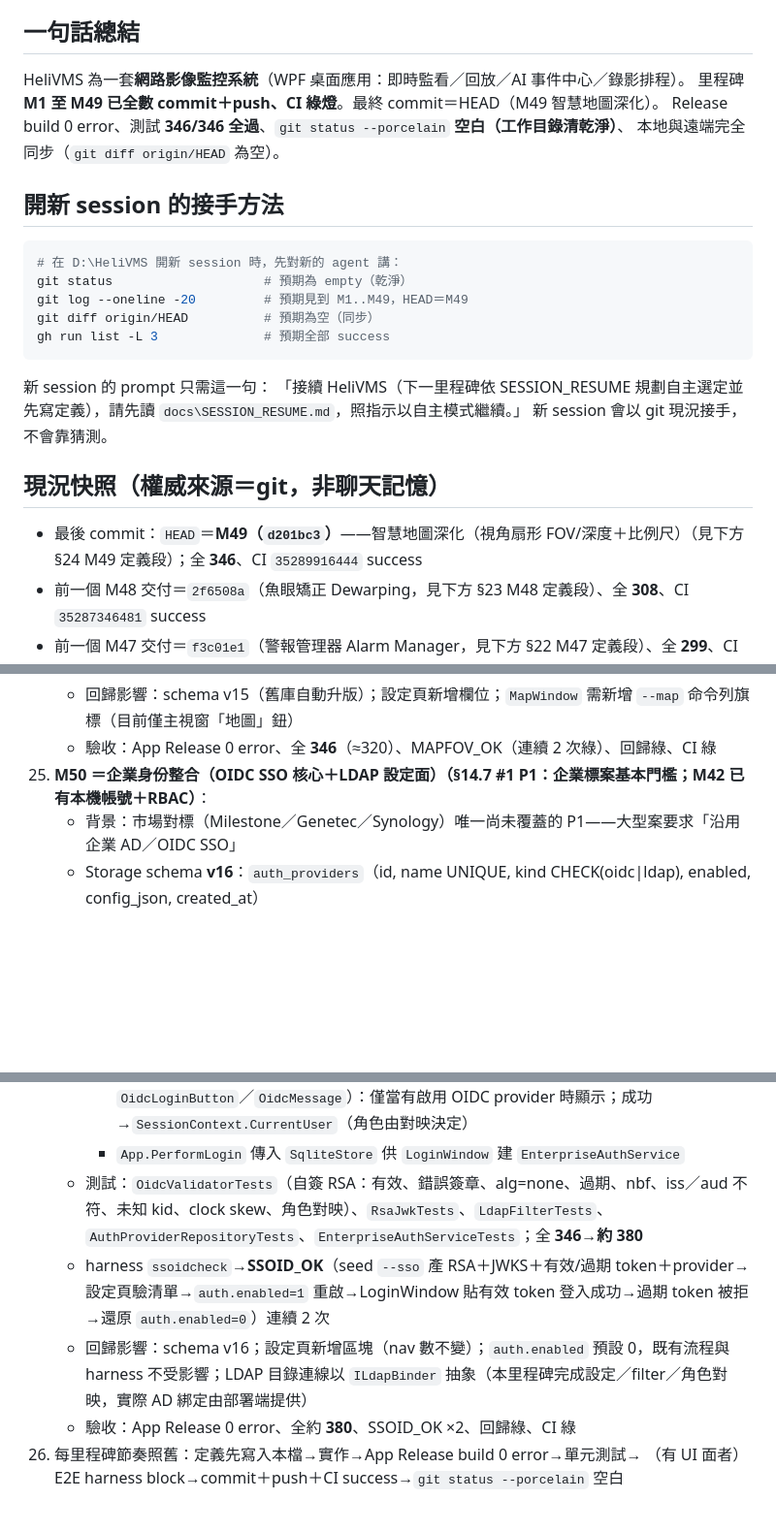
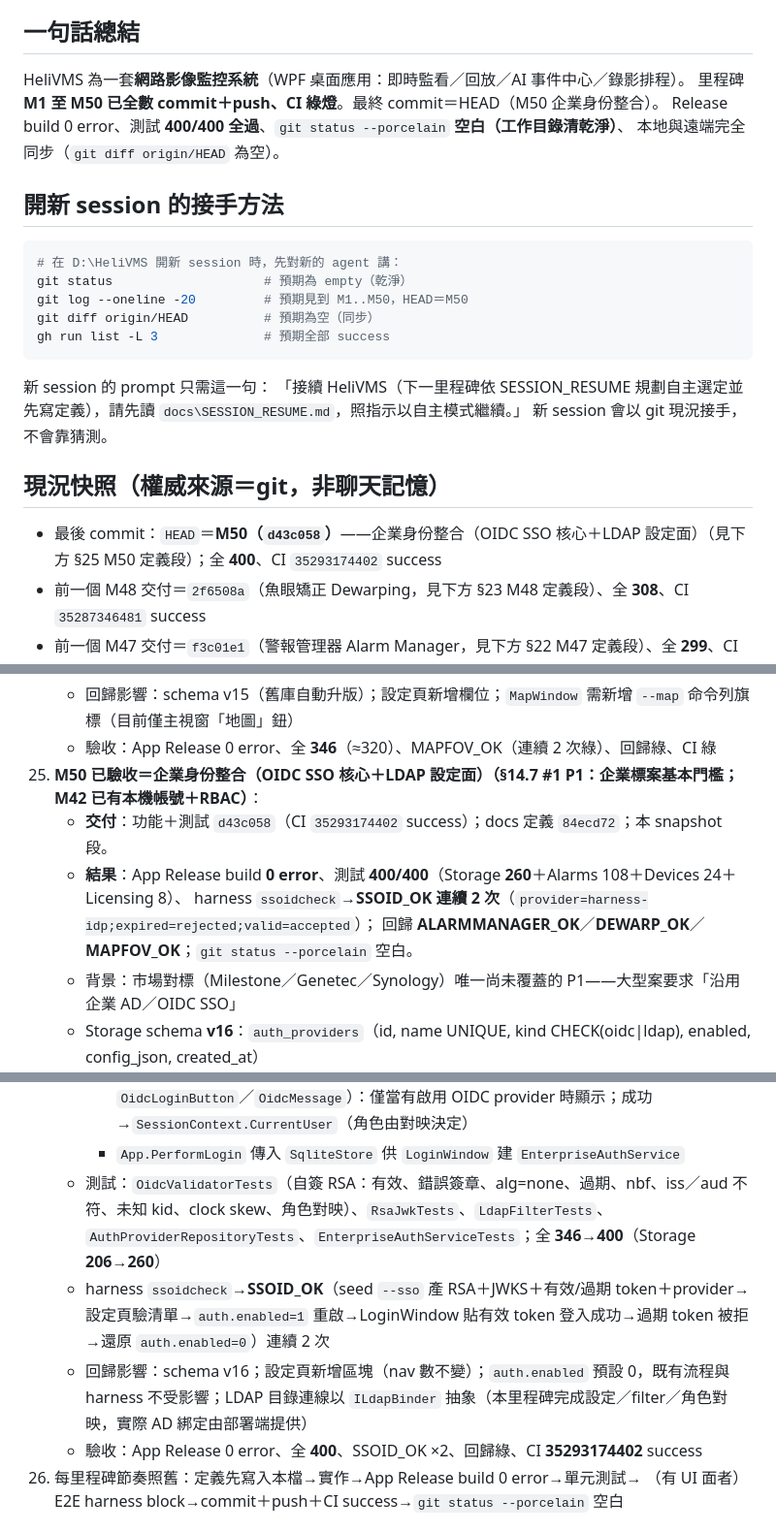
Before and after one commit to js0935/HeliVMS, a Markdown page: docs/SESSION_RESUME.md, 3 parts joined by grey strips. Shown at 97% size. Drawn GitHub-style; blank space fills up the shorter version.

Commit message:
docs：M50 snapshot——HEAD `d43c058`（企業身份整合 OIDC SSO＋LDAP 設定面，§14.7 #1）；全 400/400（Storage 260）、CI `35293174402` success、ssoidcheck→SSOID_OK ×2、回歸 ALARMMANAGER_OK/DEWARP_OK/MAPFOV_OK、git clean

````diff
--- a/docs/SESSION_RESUME.md
+++ b/docs/SESSION_RESUME.md
@@ -6,15 +6,15 @@
 
 ## 一句話總結
 HeliVMS 為一套**網路影像監控系統**（WPF 桌面應用：即時監看／回放／AI 事件中心／錄影排程）。
-里程碑 **M1 至 M49 已全數 commit＋push、CI 綠燈**。最終 commit＝HEAD（M49 智慧地圖深化）。
-Release build 0 error、測試 **346/346 全過**、`git status --porcelain` **空白（工作目錄清乾淨）**、
+里程碑 **M1 至 M50 已全數 commit＋push、CI 綠燈**。最終 commit＝HEAD（M50 企業身份整合）。
+Release build 0 error、測試 **400/400 全過**、`git status --porcelain` **空白（工作目錄清乾淨）**、
 本地與遠端完全同步（`git diff origin/HEAD` 為空）。
 
 ## 開新 session 的接手方法
 ```powershell
 # 在 D:\HeliVMS 開新 session 時，先對新的 agent 講：
 git status                    # 預期為 empty（乾淨）
-git log --oneline -20         # 預期見到 M1..M49，HEAD＝M49
+git log --oneline -20         # 預期見到 M1..M50，HEAD＝M50
 git diff origin/HEAD          # 預期為空（同步）
 gh run list -L 3              # 預期全部 success
 ```
@@ -23,7 +23,7 @@ gh run list -L 3              # 預期全部 success
 新 session 會以 git 現況接手，不會靠猜測。
 
 ## 現況快照（權威來源＝git，非聊天記憶）
-- 最後 commit：`HEAD`＝**M49（`d201bc3`）**——智慧地圖深化（視角扇形 FOV/深度＋比例尺）（見下方 §24 M49 定義段）；全 **346**、CI `35289916444` success
+- 最後 commit：`HEAD`＝**M50（`d43c058`）**——企業身份整合（OIDC SSO 核心＋LDAP 設定面）（見下方 §25 M50 定義段）；全 **400**、CI `35293174402` success
 - 前一個 M48 交付＝`2f6508a`（魚眼矯正 Dewarping，見下方 §23 M48 定義段）、全 **308**、CI `35287346481` success
 - 前一個 M47 交付＝`f3c01e1`（警報管理器 Alarm Manager，見下方 §22 M47 定義段）、全 **299**、CI `35286083642` success
 - 前一個 M46 交付＝`c7f6e8f`（錄影遮蔽 Redaction，見下方 §21 M46 定義段）、全 **293**、CI `35284550851` success
@@ -665,7 +665,11 @@ gh run list -L 3              # 預期全部 success
     - harness `mapfovcheck`→**MAPFOV_OK**（走 UI 真 DB）：seed 地圖（temp console 插 `maps` 列＋產 PNG）→`--settings` 地圖頁→選地圖→`MapScaleBox=0.05`→套用比例→`MapPinKindCombo=camera`→選通道→`MapPinAngleBox=45`/`Fov=120`/`Depth=5`→於 `MapPinCanvas` 放置→`MapPinList` 選列→套用幾何→`MapReportText` 含「已更新幾何」→DB 驗 `maps.scale_m_per_px=0.05` 與 `map_devices` angle/fov/depth→開 `MapWindow`（`--map`）→`MapScaleText` 含「0.05」→MAPFOV_OK 連續 2 次
     - 回歸影響：schema v15（舊庫自動升版）；設定頁新增欄位；`MapWindow` 需新增 `--map` 命令列旗標（目前僅主視窗「地圖」鈕）
     - 驗收：App Release 0 error、全 **346**（≈320）、MAPFOV_OK（連續 2 次綠）、回歸綠、CI 綠
-25. **M50 ＝企業身份整合（OIDC SSO 核心＋LDAP 設定面）（§14.7 #1 P1：企業標案基本門檻；M42 已有本機帳號＋RBAC）**：
+25. **M50 已驗收＝企業身份整合（OIDC SSO 核心＋LDAP 設定面）（§14.7 #1 P1：企業標案基本門檻；M42 已有本機帳號＋RBAC）**：
+    - **交付**：功能＋測試 `d43c058`（CI `35293174402` success）；docs 定義 `84ecd72`；本 snapshot 段。
+    - **結果**：App Release build **0 error**、測試 **400/400**（Storage **260**＋Alarms 108＋Devices 24＋Licensing 8）、
+      harness `ssoidcheck`→**SSOID_OK 連續 2 次**（`provider=harness-idp;expired=rejected;valid=accepted`）；
+      回歸 **ALARMMANAGER_OK**／**DEWARP_OK**／**MAPFOV_OK**；`git status --porcelain` 空白。
     - 背景：市場對標（Milestone／Genetec／Synology）唯一尚未覆蓋的 P1——大型案要求「沿用企業 AD／OIDC SSO」
     - Storage schema **v16**：`auth_providers`（id, name UNIQUE, kind CHECK(oidc|ldap), enabled, config_json, created_at）
     - Storage 新檔（純函式／BCL，**無新套件依賴**）：
@@ -680,10 +684,10 @@ gh run list -L 3              # 預期全部 success
       - SettingsWindow「身份」頁新增「企業身份」區（`EnterpriseProviderList`／`EntNameBox`／`EntKindCombo`／`EntIssuerBox`／`EntAudienceBox`／`EntRoleClaimBox`／`EntAdminGroupsBox`／`EntDefaultRoleCombo`／`EntJwksBox`／`EntAddButton`／`EntToggleButton`／`EntDeleteButton`／`EntReportText`）
       - LoginWindow 新增「企業 SSO」區（`OidcProviderCombo`／`OidcTokenBox`／`OidcLoginButton`／`OidcMessage`）：僅當有啟用 OIDC provider 時顯示；成功→`SessionContext.CurrentUser`（角色由對映決定）
       - `App.PerformLogin` 傳入 `SqliteStore` 供 `LoginWindow` 建 `EnterpriseAuthService`
-    - 測試：`OidcValidatorTests`（自簽 RSA：有效、錯誤簽章、alg=none、過期、nbf、iss／aud 不符、未知 kid、clock skew、角色對映）、`RsaJwkTests`、`LdapFilterTests`、`AuthProviderRepositoryTests`、`EnterpriseAuthServiceTests`；全 **346→約 380**
+    - 測試：`OidcValidatorTests`（自簽 RSA：有效、錯誤簽章、alg=none、過期、nbf、iss／aud 不符、未知 kid、clock skew、角色對映）、`RsaJwkTests`、`LdapFilterTests`、`AuthProviderRepositoryTests`、`EnterpriseAuthServiceTests`；全 **346→400**（Storage **206→260**）
     - harness `ssoidcheck`→**SSOID_OK**（seed `--sso` 產 RSA＋JWKS＋有效/過期 token＋provider→設定頁驗清單→`auth.enabled=1` 重啟→LoginWindow 貼有效 token 登入成功→過期 token 被拒→還原 `auth.enabled=0`）連續 2 次
     - 回歸影響：schema v16；設定頁新增區塊（nav 數不變）；`auth.enabled` 預設 0，既有流程與 harness 不受影響；LDAP 目錄連線以 `ILdapBinder` 抽象（本里程碑完成設定／filter／角色對映，實際 AD 綁定由部署端提供）
-    - 驗收：App Release 0 error、全約 **380**、SSOID_OK ×2、回歸綠、CI 綠
+    - 驗收：App Release 0 error、全 **400**、SSOID_OK ×2、回歸綠、CI **35293174402** success
 26. 每里程碑節奏照舊：定義先寫入本檔→實作→App Release build 0 error→單元測試→
     （有 UI 面者）E2E harness block→commit＋push＋CI success→`git status --porcelain` 空白
 
````
